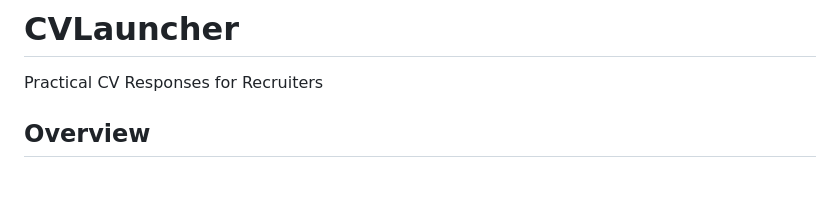
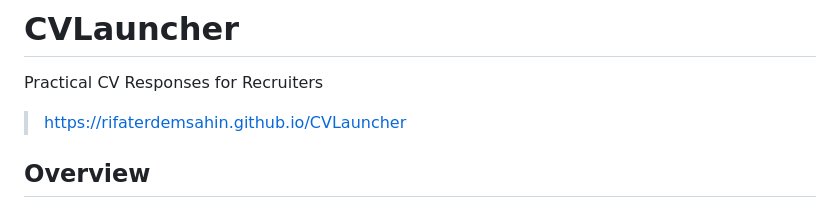
Before and after one commit to rifaterdemsahin/CVLauncher, a Markdown page: README.md, the part around the change. Drawn GitHub-style; blank space fills up the shorter version.

Commit message:
Update README with project link
Added a link to the CVLauncher project.

```diff
--- a/README.md
+++ b/README.md
@@ -1,5 +1,7 @@
 # CVLauncher
 Practical CV Responses for Recruiters
+
+> https://rifaterdemsahin.github.io/CVLauncher
 
 ## Overview
 CVLauncher is a web application that helps job seekers quickly copy different CV variations to their clipboard for job applications. The application provides an easy-to-use interface with one-click copy functionality for various professional profiles.
```
